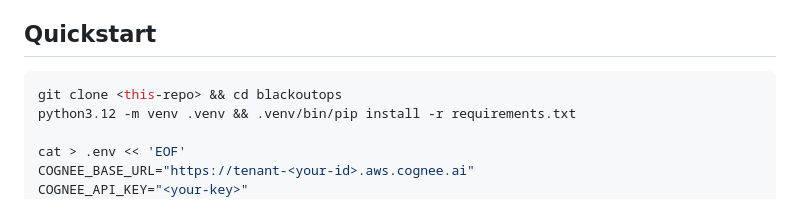
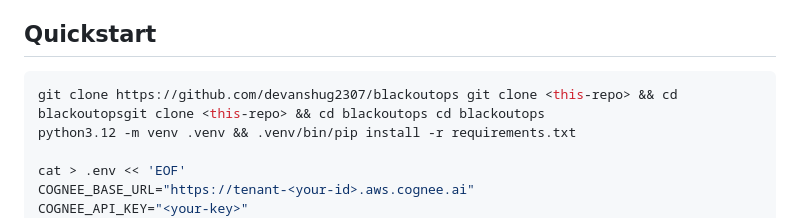
Before and after one commit to devanshug2307/blackoutops, a Markdown page: README.md, the part around the change. Rendered like a GitHub page.

````diff
--- a/README.md
+++ b/README.md
@@ -53,7 +53,7 @@ Every on-call engineer knows the hangover: alerts at 02:47, pages at 03:15, a bl
 ## Quickstart
 
 ```bash
-git clone <this-repo> && cd blackoutops
+git clone https://github.com/devanshug2307/blackoutops git clone <this-repo> && cd blackoutopsgit clone <this-repo> && cd blackoutops cd blackoutops
 python3.12 -m venv .venv && .venv/bin/pip install -r requirements.txt
 
 cat > .env << 'EOF'
````
